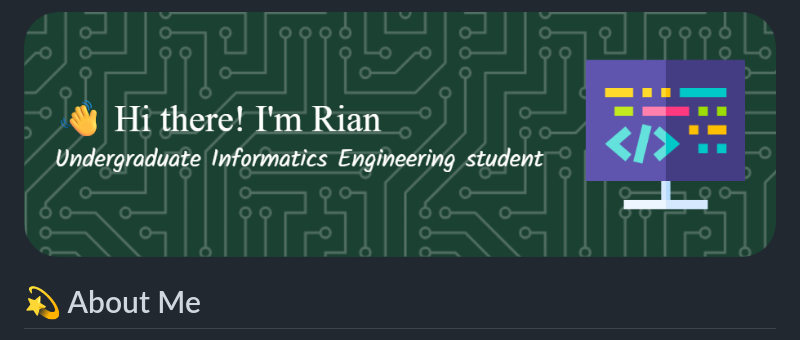
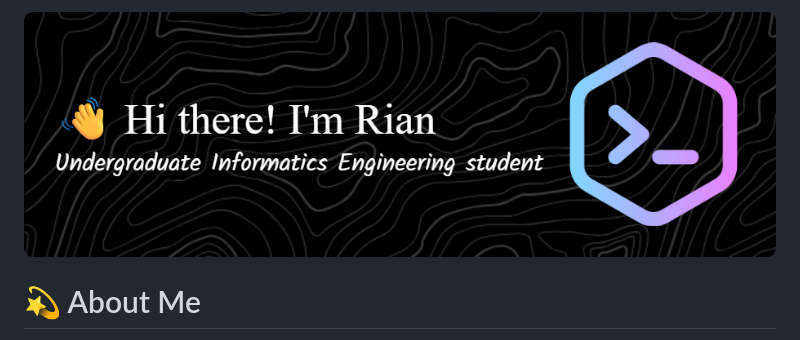
Before and after one commit to RianPP666/RianPP666, a Markdown page: README.md, the part around the change. Rendered like a GitHub page; pictures changed too: img/header2.png.

```diff
--- a/README.md
+++ b/README.md
@@ -1,4 +1,4 @@
-![Rian Putra Pratama](img/header.png)
+![Rian Putra Pratama](img/header2.png)
 
 # 💫 About Me
 - 🎓 Informatics Engineering student
```
